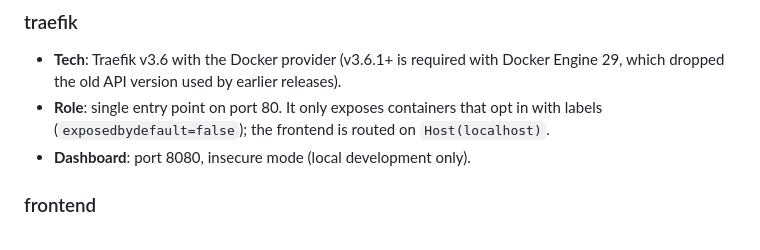
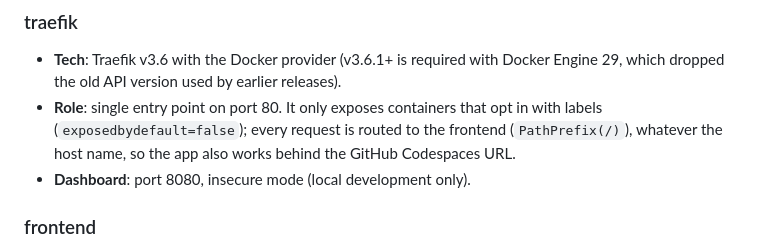
Before and after one commit to Oradixx/CryptoIndexLab, a Markdown page: docs/architecture.md, the part around the change. Rendered like a GitHub page.

```diff
--- a/docs/architecture.md
+++ b/docs/architecture.md
@@ -7,7 +7,7 @@ This document describes how CryptoIndexLab is structured as a microservices appl
 ### traefik
 
 - **Tech**: Traefik v3.6 with the Docker provider (v3.6.1+ is required with Docker Engine 29, which dropped the old API version used by earlier releases).
-- **Role**: single entry point on port 80. It only exposes containers that opt in with labels (`exposedbydefault=false`); the frontend is routed on `Host(localhost)`.
+- **Role**: single entry point on port 80. It only exposes containers that opt in with labels (`exposedbydefault=false`); every request is routed to the frontend (`PathPrefix(/)`), whatever the host name, so the app also works behind the GitHub Codespaces URL.
 - **Dashboard**: port 8080, insecure mode (local development only).
 
 ### frontend
```
Also changed, not shown: README.md (+14 -4 lines), docs/images/index-detail.png (added), 2 other files.
